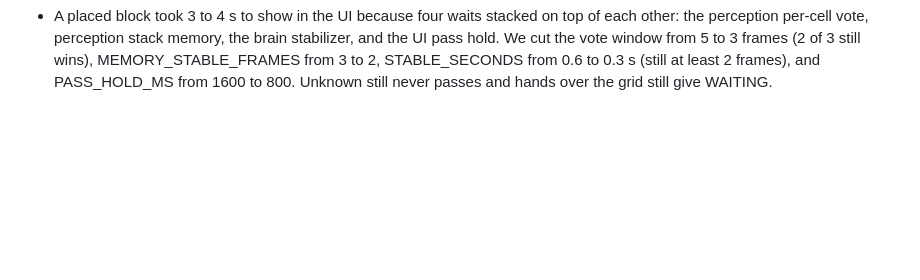
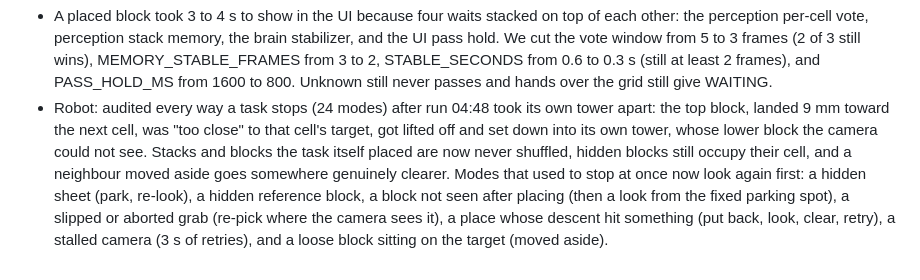
Before and after one commit to NSang22/apprentice, a Markdown page: docs/challenges-log.md, the part around the change. Rendered like a GitHub page; blank space fills up the shorter version.

Commit message:
docs: challenges log for the cube bank, camera pin, and give-up audit
Co-Authored-By: Claude Fable 5.1 <noreply@anthropic.com>

```diff
--- a/docs/challenges-log.md
+++ b/docs/challenges-log.md
@@ -20,3 +20,4 @@ One line per real struggle: what broke, how we fixed it.
 - 3-high stacks broke the board reading on the real rig. The camera sits only 432 mm above the table, so a 141 mm tower's top leans about half its distance from the image center outward and lands over the neighboring cell: the neighbor read unknown and a sliver of the tower's side read as a hand, so the brain waited forever. Perception read the tower itself correctly (B2 L2 [red, teal, yellow] 0.90). We capped demo stacks at two blocks, put towers in the A row so they lean off the grid, and left an empty cell between towers.
 - Perception ran at 3 fps (311 ms/frame) on the Jetson. A profile of logs/board.png on the laptop showed the cell search dominating: it scored 13 alternatives per cell over 2 passes (234 render-and-compare calls). We capped the alternatives at 2-high stacks (9 per cell) and skip the second pass when the first changes no cell, which cut a read from 154 to 82 ms and a full frame from 245 to 138 ms on the laptop with the same board reading.
 - A placed block took 3 to 4 s to show in the UI because four waits stacked on top of each other: the perception per-cell vote, perception stack memory, the brain stabilizer, and the UI pass hold. We cut the vote window from 5 to 3 frames (2 of 3 still wins), MEMORY_STABLE_FRAMES from 3 to 2, STABLE_SECONDS from 0.6 to 0.3 s (still at least 2 frames), and PASS_HOLD_MS from 1600 to 800. Unknown still never passes and hands over the grid still give WAITING.
+- Robot: audited every way a task stops (24 modes) after run 04:48 took its own tower apart: the top block, landed 9 mm toward the next cell, was "too close" to that cell's target, got lifted off and set down into its own tower, whose lower block the camera could not see. Stacks and blocks the task itself placed are now never shuffled, hidden blocks still occupy their cell, and a neighbour moved aside goes somewhere genuinely clearer. Modes that used to stop at once now look again first: a hidden sheet (park, re-look), a hidden reference block, a block not seen after placing (then a look from the fixed parking spot), a slipped or aborted grab (re-pick where the camera sees it), a place whose descent hit something (put back, look, clear, retry), a stalled camera (3 s of retries), and a loose block sitting on the target (moved aside).
```
